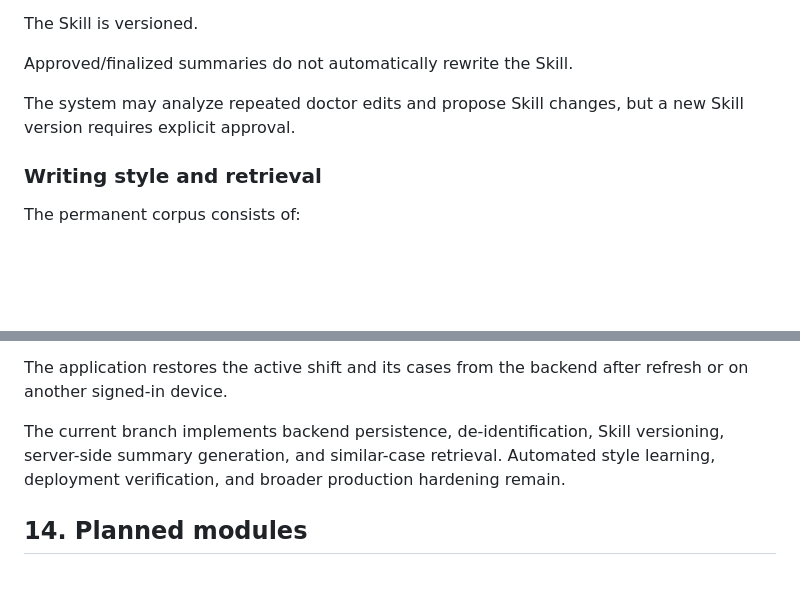
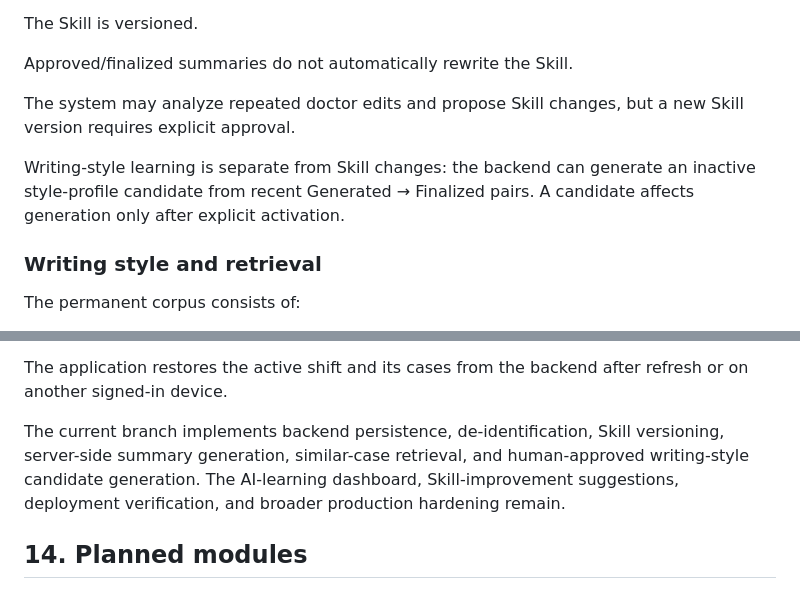
Before and after one commit to Report0101/BachTranSBO, a Markdown page: docs/PROJECT_SPEC.md, 2 parts joined by grey strips. GitHub-like rendering; blank space fills up the shorter version.

Commit message:
Update spec for approved style learning

```diff
--- a/docs/PROJECT_SPEC.md
+++ b/docs/PROJECT_SPEC.md
@@ -324,6 +324,8 @@ Approved/finalized summaries do not automatically rewrite the Skill.
 
 The system may analyze repeated doctor edits and propose Skill changes, but a new Skill version requires explicit approval.
 
+Writing-style learning is separate from Skill changes: the backend can generate an inactive style-profile candidate from recent Generated → Finalized pairs. A candidate affects generation only after explicit activation.
+
 ### Writing style and retrieval
 
 The permanent corpus consists of:
@@ -368,7 +370,7 @@ The server database enforces at most one ACTIVE shift per owner.
 
 The application restores the active shift and its cases from the backend after refresh or on another signed-in device.
 
-The current branch implements backend persistence, de-identification, Skill versioning, server-side summary generation, and similar-case retrieval. Automated style learning, deployment verification, and broader production hardening remain.
+The current branch implements backend persistence, de-identification, Skill versioning, server-side summary generation, similar-case retrieval, and human-approved writing-style candidate generation. The AI-learning dashboard, Skill-improvement suggestions, deployment verification, and broader production hardening remain.
 
 ## 14. Planned modules
 
```
